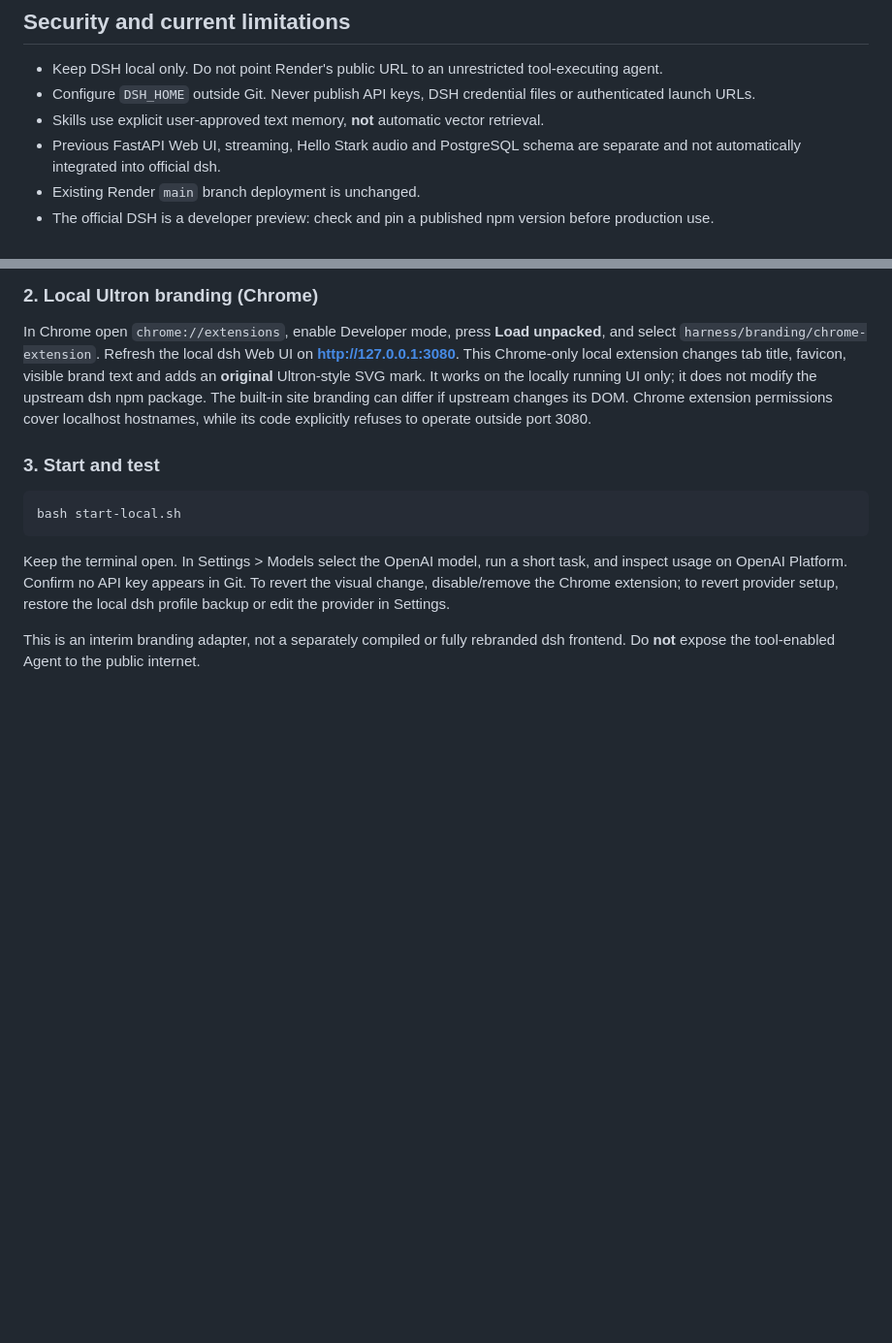
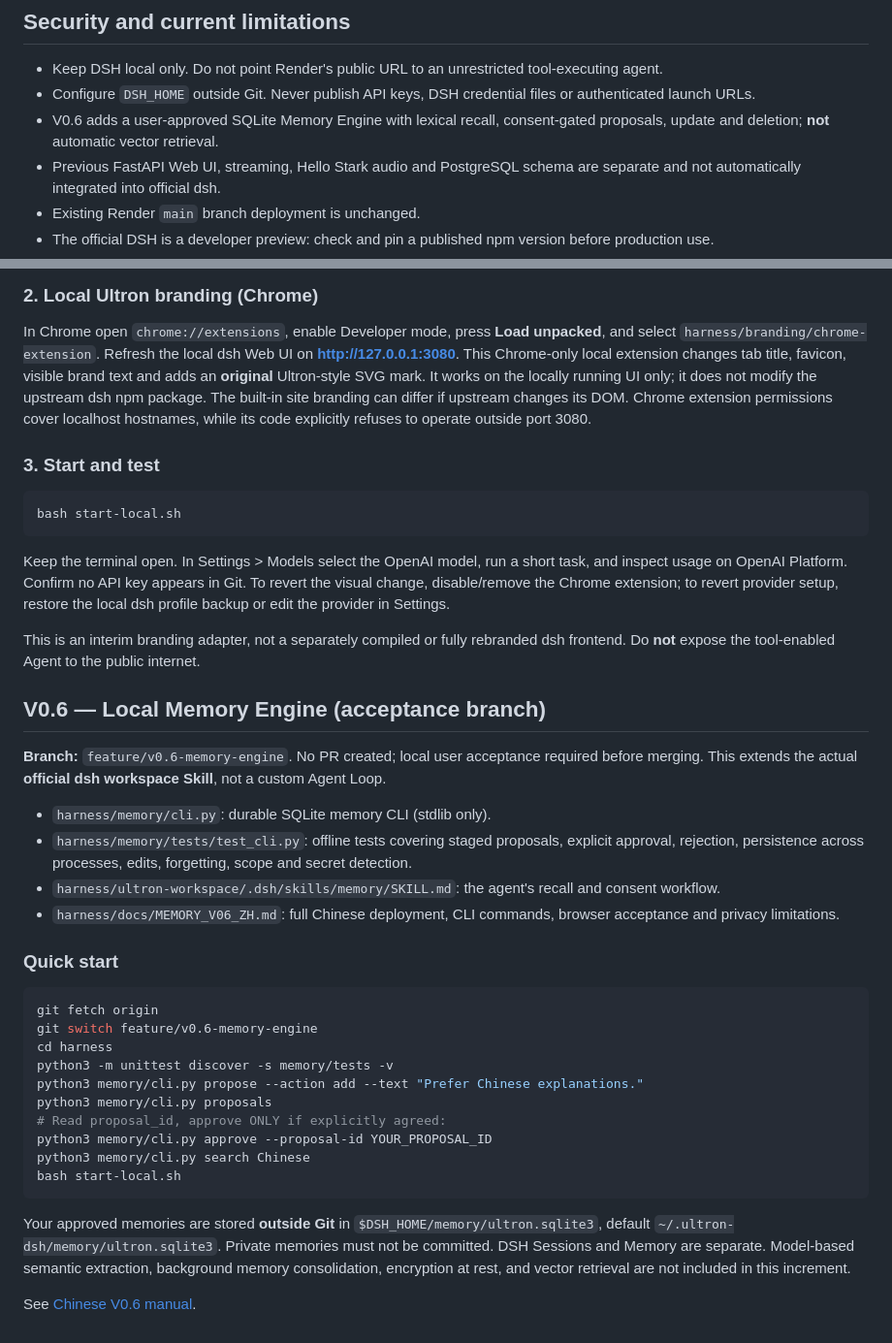
Before and after one commit to niehmanyo/ultronai, a Markdown page: README.md, 2 parts joined by grey strips. Shown at 97% size. Rendered like a GitHub page; blank space fills up the shorter version.

Commit message:
docs: update root README for V0.6 memory engine

````diff
--- a/README.md
+++ b/README.md
@@ -33,7 +33,7 @@ DSH Web UI → Cordis plugin composition / Agent Loop → Tool executions + appr
 
 - Keep DSH local only. Do not point Render's public URL to an unrestricted tool-executing agent.
 - Configure `DSH_HOME` outside Git. Never publish API keys, DSH credential files or authenticated launch URLs.
-- Skills use explicit user-approved text memory, **not** automatic vector retrieval.
+- V0.6 adds a user-approved SQLite Memory Engine with lexical recall, consent-gated proposals, update and deletion; **not** automatic vector retrieval.
 - Previous FastAPI Web UI, streaming, Hello Stark audio and PostgreSQL schema are separate and not automatically integrated into official dsh.
 - Existing Render `main` branch deployment is unchanged.
 - The official DSH is a developer preview: check and pin a published npm version before production use.
@@ -75,3 +75,31 @@ bash start-local.sh
 Keep the terminal open. In Settings > Models select the OpenAI model, run a short task, and inspect usage on OpenAI Platform. Confirm no API key appears in Git. To revert the visual change, disable/remove the Chrome extension; to revert provider setup, restore the local dsh profile backup or edit the provider in Settings.
 
 This is an interim branding adapter, not a separately compiled or fully rebranded dsh frontend. Do **not** expose the tool-enabled Agent to the public internet.
+
+## V0.6 — Local Memory Engine (acceptance branch)
+
+**Branch:** `feature/v0.6-memory-engine`. No PR created; local user acceptance required before merging. This extends the actual **official dsh workspace Skill**, not a custom Agent Loop.
+
+- `harness/memory/cli.py`: durable SQLite memory CLI (stdlib only).
+- `harness/memory/tests/test_cli.py`: offline tests covering staged proposals, explicit approval, rejection, persistence across processes, edits, forgetting, scope and secret detection.
+- `harness/ultron-workspace/.dsh/skills/memory/SKILL.md`: the agent's recall and consent workflow.
+- `harness/docs/MEMORY_V06_ZH.md`: full Chinese deployment, CLI commands, browser acceptance and privacy limitations.
+
+### Quick start
+
+```bash
+git fetch origin
+git switch feature/v0.6-memory-engine
+cd harness
+python3 -m unittest discover -s memory/tests -v
+python3 memory/cli.py propose --action add --text "Prefer Chinese explanations."
+python3 memory/cli.py proposals
+# Read proposal_id, approve ONLY if explicitly agreed:
+python3 memory/cli.py approve --proposal-id YOUR_PROPOSAL_ID
+python3 memory/cli.py search Chinese
+bash start-local.sh
+```
+
+Your approved memories are stored **outside Git** in `$DSH_HOME/memory/ultron.sqlite3`, default `~/.ultron-dsh/memory/ultron.sqlite3`. Private memories must not be committed. DSH Sessions and Memory are separate. Model-based semantic extraction, background memory consolidation, encryption at rest, and vector retrieval are not included in this increment.
+
+See [Chinese V0.6 manual](harness/docs/MEMORY_V06_ZH.md).
````
